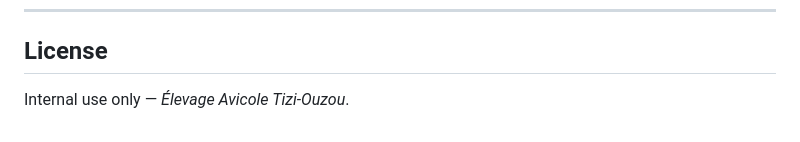
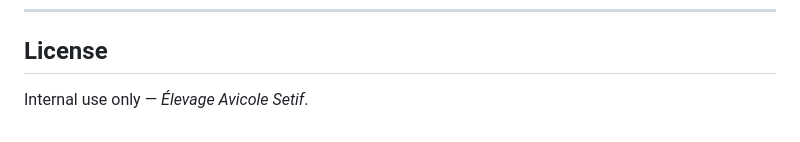
Before and after one commit to yahiaAlg/avicole_project, a Markdown page: README.md, the part around the change. Rendered like a GitHub page.

Commit message:
`Update README.md: replace "Tizi-Ouzou" with "Setif"`

```diff
--- a/README.md
+++ b/README.md
@@ -485,4 +485,4 @@ Business logic guards (e.g. `Consommation.intrant` queryset, `consommation_total
 
 ## License
 
-Internal use only — _Élevage Avicole Tizi-Ouzou_.
+Internal use only — _Élevage Avicole Setif_.
```
